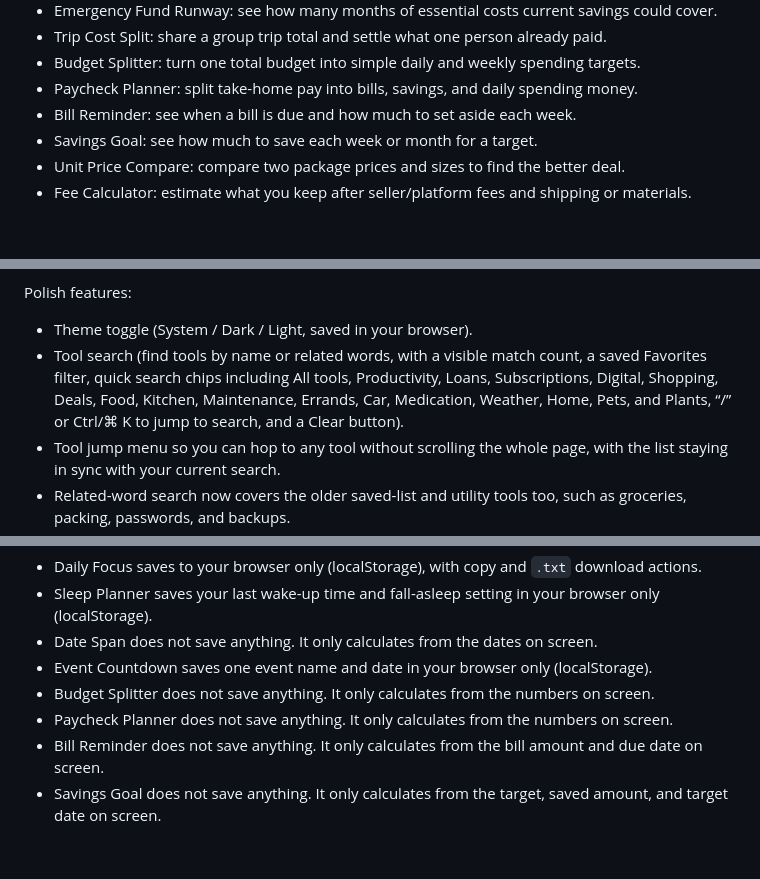
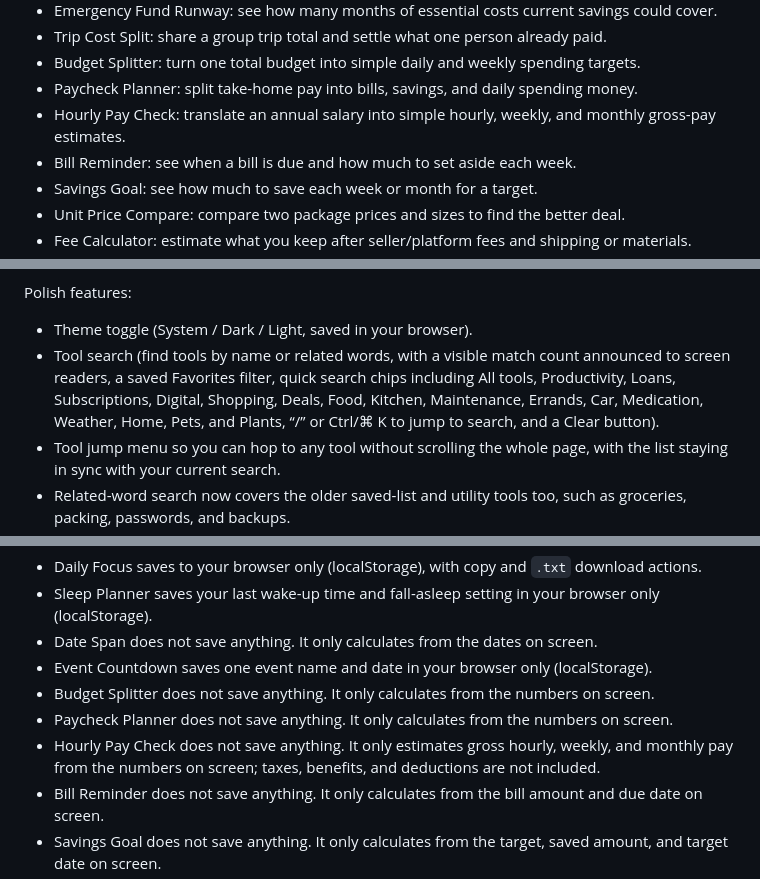
Before and after one commit to nocoderdecoder/everyday-tools, a Markdown page: README.md, 3 parts joined by grey strips. Drawn GitHub-style; blank space fills up the shorter version.

Commit message:
Document hourly pay and search accessibility

```diff
--- a/README.md
+++ b/README.md
@@ -30,6 +30,7 @@ The starter version includes:
 - Trip Cost Split: share a group trip total and settle what one person already paid.
 - Budget Splitter: turn one total budget into simple daily and weekly spending targets.
 - Paycheck Planner: split take-home pay into bills, savings, and daily spending money.
+- Hourly Pay Check: translate an annual salary into simple hourly, weekly, and monthly gross-pay estimates.
 - Bill Reminder: see when a bill is due and how much to set aside each week.
 - Savings Goal: see how much to save each week or month for a target.
 - Unit Price Compare: compare two package prices and sizes to find the better deal.
@@ -67,7 +68,7 @@ The starter version includes:
 Polish features:
 
 - Theme toggle (System / Dark / Light, saved in your browser).
-- Tool search (find tools by name or related words, with a visible match count, a saved Favorites filter, quick search chips including All tools, Productivity, Loans, Subscriptions, Digital, Shopping, Deals, Food, Kitchen, Maintenance, Errands, Car, Medication, Weather, Home, Pets, and Plants, “/” or Ctrl/⌘ K to jump to search, and a Clear button).
+- Tool search (find tools by name or related words, with a visible match count announced to screen readers, a saved Favorites filter, quick search chips including All tools, Productivity, Loans, Subscriptions, Digital, Shopping, Deals, Food, Kitchen, Maintenance, Errands, Car, Medication, Weather, Home, Pets, and Plants, “/” or Ctrl/⌘ K to jump to search, and a Clear button).
 - Tool jump menu so you can hop to any tool without scrolling the whole page, with the list staying in sync with your current search.
 - Related-word search now covers the older saved-list and utility tools too, such as groceries, packing, passwords, and backups.
 - Favorite stars on every tool card make frequently used tools easier to find; favorites stay in this browser and are included in Backup & Restore.
@@ -100,6 +101,7 @@ Notes:
 - Event Countdown saves one event name and date in your browser only (localStorage).
 - Budget Splitter does not save anything. It only calculates from the numbers on screen.
 - Paycheck Planner does not save anything. It only calculates from the numbers on screen.
+- Hourly Pay Check does not save anything. It only estimates gross hourly, weekly, and monthly pay from the numbers on screen; taxes, benefits, and deductions are not included.
 - Bill Reminder does not save anything. It only calculates from the bill amount and due date on screen.
 - Savings Goal does not save anything. It only calculates from the target, saved amount, and target date on screen.
 - Unit Price Compare does not save anything. It only compares the package prices and sizes on screen.
```
Also changed, not shown: other parts of README.md (+1 -0 lines), PROGRESS.md (+6 -0 lines), ROADMAP.md (+2 -0 lines).
